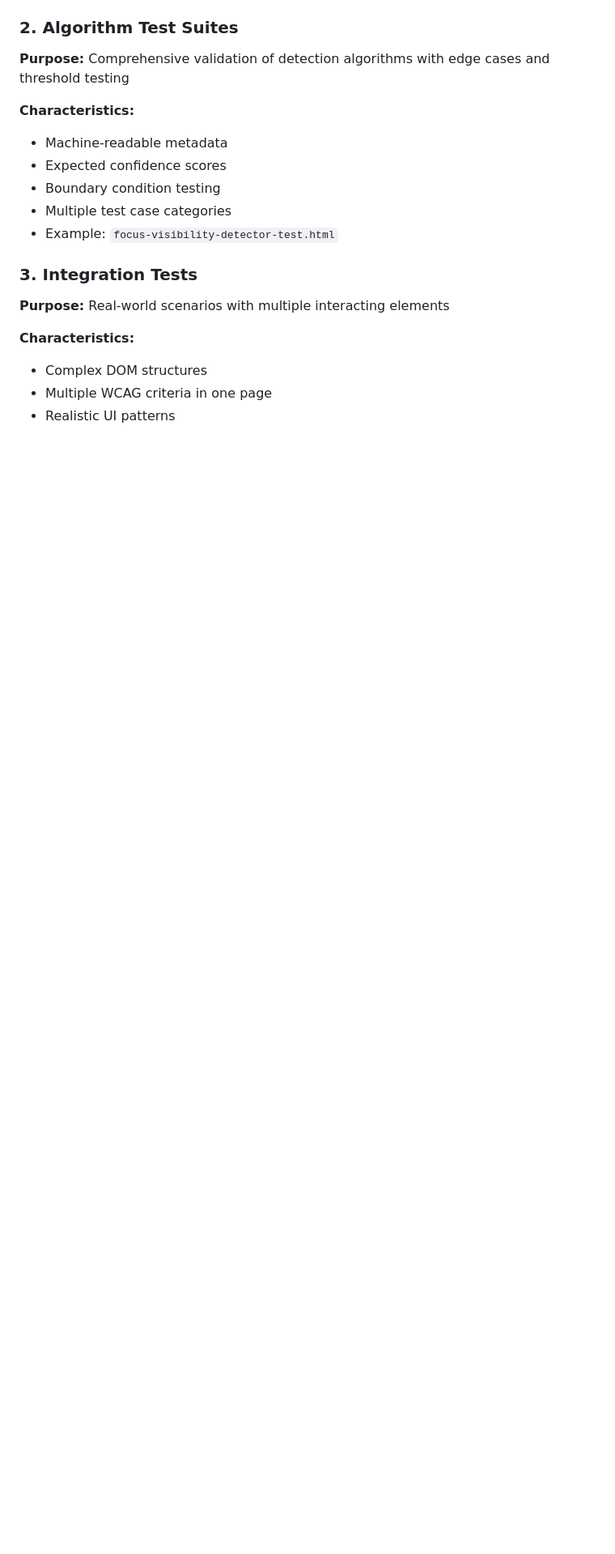
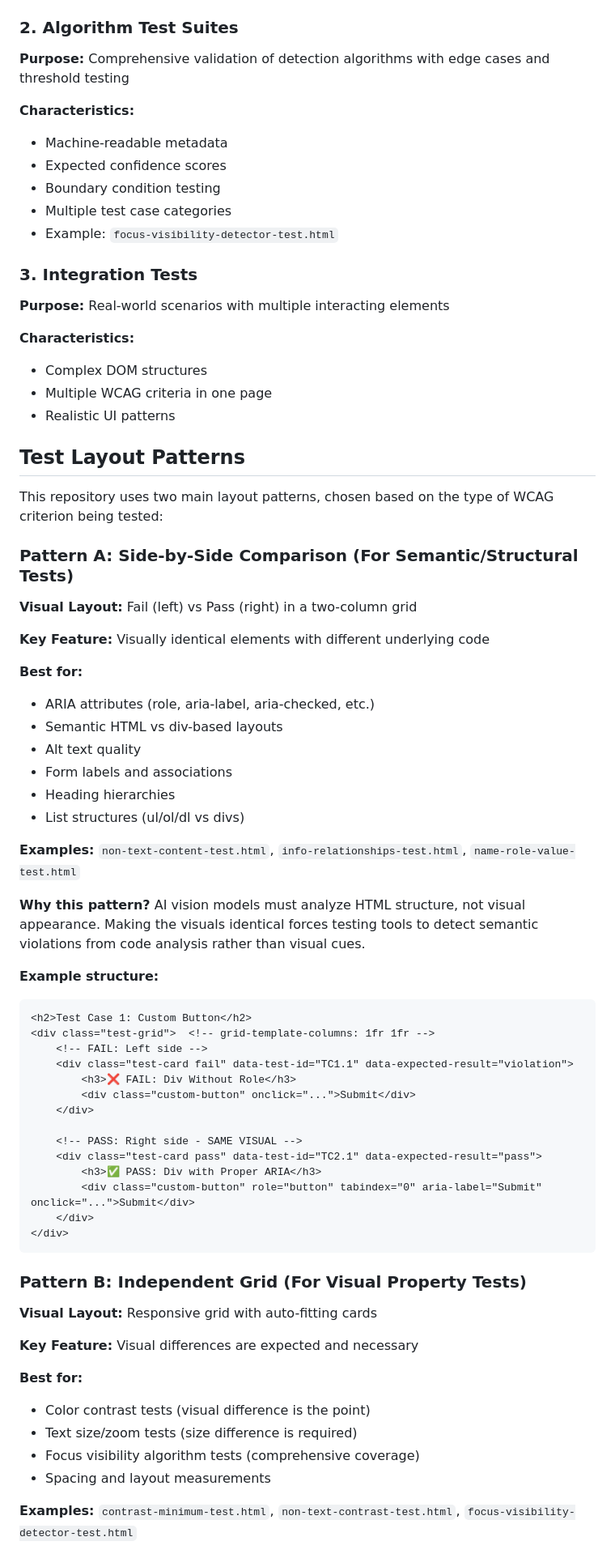
Before and after one commit to a11yplan/examples, a Markdown page: claude.md, the part around one of its changes. Shown at 81% size. Drawn GitHub-style; blank space fills up the shorter version.

````diff
--- a/claude.md
+++ b/claude.md
@@ -61,3 +61,57 @@ examples/
 - Multiple WCAG criteria in one page
 - Realistic UI patterns
 
+## Test Layout Patterns
+
+This repository uses two main layout patterns, chosen based on the type of WCAG criterion being tested:
+
+### Pattern A: Side-by-Side Comparison (For Semantic/Structural Tests)
+
+**Visual Layout:** Fail (left) vs Pass (right) in a two-column grid
+
+**Key Feature:** Visually identical elements with different underlying code
+
+**Best for:**
+- ARIA attributes (role, aria-label, aria-checked, etc.)
+- Semantic HTML vs div-based layouts
+- Alt text quality
+- Form labels and associations
+- Heading hierarchies
+- List structures (ul/ol/dl vs divs)
+
+**Examples:** `non-text-content-test.html`, `info-relationships-test.html`, `name-role-value-test.html`
+
+**Why this pattern?** AI vision models must analyze HTML structure, not visual appearance. Making the visuals identical forces testing tools to detect semantic violations from code analysis rather than visual cues.
+
+**Example structure:**
+```html
+<h2>Test Case 1: Custom Button</h2>
+<div class="test-grid">  <!-- grid-template-columns: 1fr 1fr -->
+    <!-- FAIL: Left side -->
+    <div class="test-card fail" data-test-id="TC1.1" data-expected-result="violation">
+        <h3>❌ FAIL: Div Without Role</h3>
+        <div class="custom-button" onclick="...">Submit</div>
+    </div>
+
+    <!-- PASS: Right side - SAME VISUAL -->
+    <div class="test-card pass" data-test-id="TC2.1" data-expected-result="pass">
+        <h3>✅ PASS: Div with Proper ARIA</h3>
+        <div class="custom-button" role="button" tabindex="0" aria-label="Submit" onclick="...">Submit</div>
+    </div>
+</div>
+```
+
+### Pattern B: Independent Grid (For Visual Property Tests)
+
+**Visual Layout:** Responsive grid with auto-fitting cards
+
+**Key Feature:** Visual differences are expected and necessary
+
+**Best for:**
+- Color contrast tests (visual difference is the point)
+- Text size/zoom tests (size difference is required)
+- Focus visibility algorithm tests (comprehensive coverage)
+- Spacing and layout measurements
+
+**Examples:** `contrast-minimum-test.html`, `non-text-contrast-test.html`, `focus-visibility-detector-test.html`
+
````
Also changed, not shown: other parts of claude.md (+43 -7 lines).
